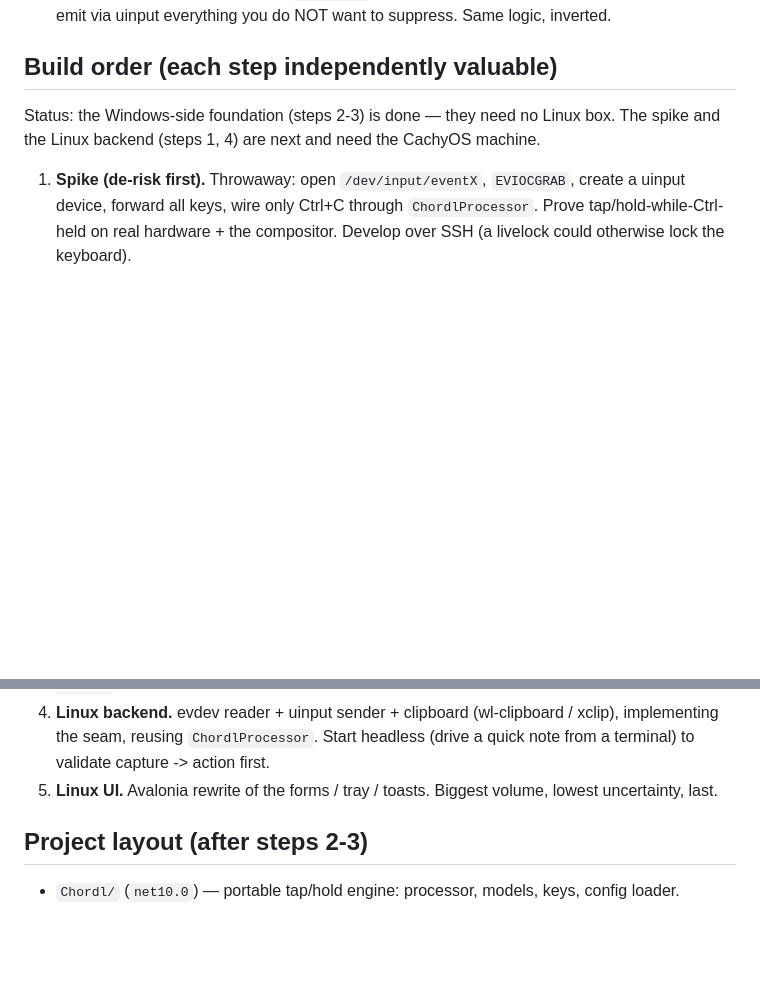
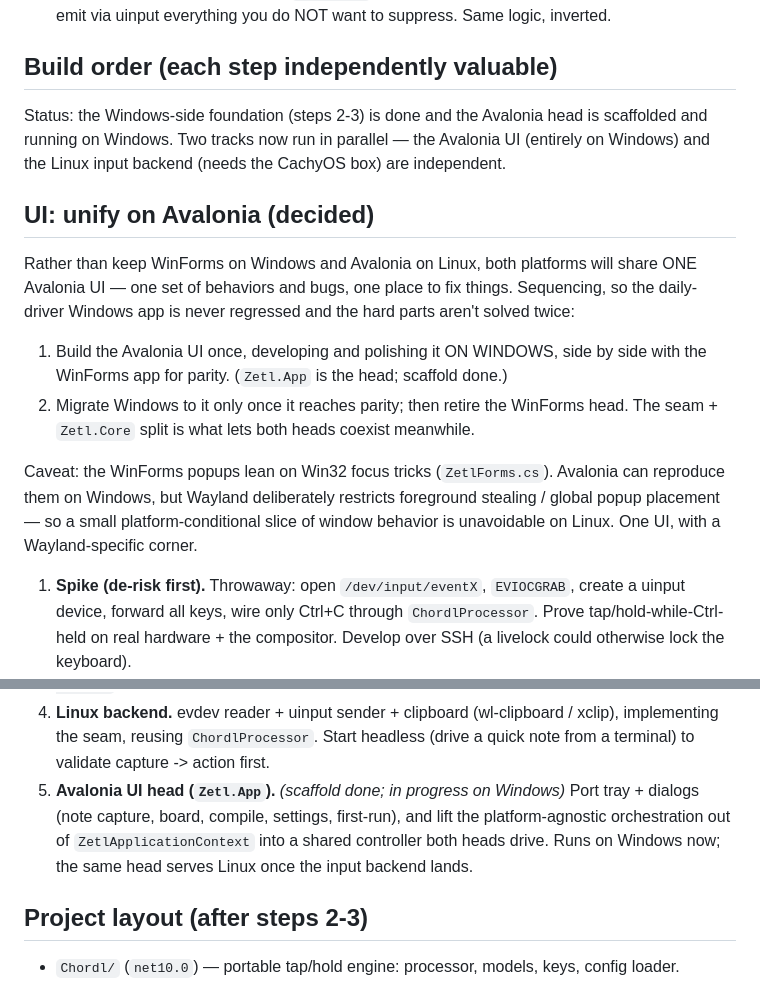
Before and after one commit to vecst/zetl-kastn, a Markdown page: docs/linux-port.md, 2 parts joined by grey strips. Rendered like a GitHub page; blank space fills up the shorter version.

Commit message:
Roadmap: record the unify-on-Avalonia decision and parallel tracks
Co-Authored-By: Claude Opus 4.8 <noreply@anthropic.com>

```diff
--- a/docs/linux-port.md
+++ b/docs/linux-port.md
@@ -34,9 +34,27 @@ So the brain needs no changes; only the plumbing on either side differs.
 
 ## Build order (each step independently valuable)
 
-Status: the Windows-side foundation (steps 2-3) is done — they need no Linux box.
-The spike and the Linux backend (steps 1, 4) are next and need the CachyOS
-machine.
+Status: the Windows-side foundation (steps 2-3) is done and the Avalonia head is
+scaffolded and running on Windows. Two tracks now run in parallel — the Avalonia
+UI (entirely on Windows) and the Linux input backend (needs the CachyOS box) are
+independent.
+
+## UI: unify on Avalonia (decided)
+
+Rather than keep WinForms on Windows and Avalonia on Linux, both platforms will
+share ONE Avalonia UI — one set of behaviors and bugs, one place to fix things.
+Sequencing, so the daily-driver Windows app is never regressed and the hard parts
+aren't solved twice:
+
+1. Build the Avalonia UI once, developing and polishing it ON WINDOWS, side by
+   side with the WinForms app for parity. (`Zetl.App` is the head; scaffold done.)
+2. Migrate Windows to it only once it reaches parity; then retire the WinForms
+   head. The seam + `Zetl.Core` split is what lets both heads coexist meanwhile.
+
+Caveat: the WinForms popups lean on Win32 focus tricks (`ZetlForms.cs`). Avalonia
+can reproduce them on Windows, but Wayland deliberately restricts foreground
+stealing / global popup placement — so a small platform-conditional slice of
+window behavior is unavoidable on Linux. One UI, with a Wayland-specific corner.
 
 1. **Spike (de-risk first).** Throwaway: open `/dev/input/eventX`, `EVIOCGRAB`,
    create a uinput device, forward all keys, wire only Ctrl+C through
@@ -51,8 +69,11 @@ machine.
 4. **Linux backend.** evdev reader + uinput sender + clipboard (wl-clipboard /
    xclip), implementing the seam, reusing `ChordlProcessor`. Start headless
    (drive a quick note from a terminal) to validate capture -> action first.
-5. **Linux UI.** Avalonia rewrite of the forms / tray / toasts. Biggest volume,
-   lowest uncertainty, last.
+5. **Avalonia UI head (`Zetl.App`).** *(scaffold done; in progress on Windows)*
+   Port tray + dialogs (note capture, board, compile, settings, first-run), and
+   lift the platform-agnostic orchestration out of `ZetlApplicationContext` into
+   a shared controller both heads drive. Runs on Windows now; the same head
+   serves Linux once the input backend lands.
 
 ## Project layout (after steps 2-3)
 
```
